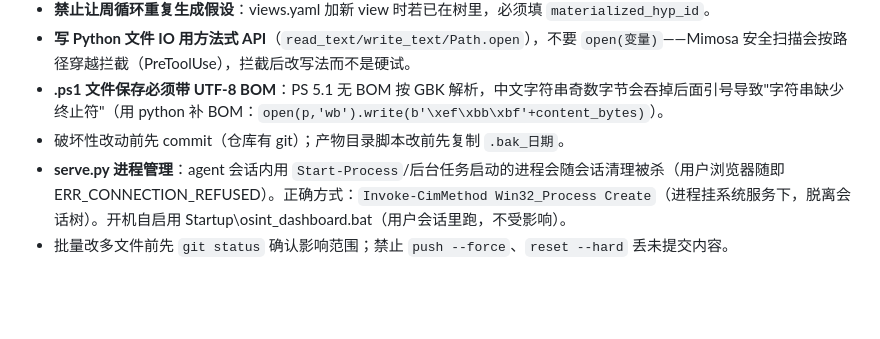
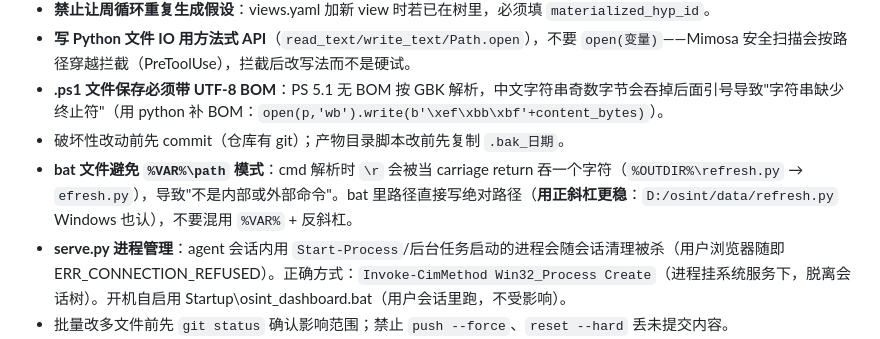
Before and after one commit to ol4p4/osint, a Markdown page: AGENTS.md, the part around the change. Rendered like a GitHub page; blank space fills up the shorter version.

Commit message:
fix: bat path - avoid %VAR%\file (cmd parses \r as CR), use forward slashes
Symptom: 'XXX 不是内部或外部命令' for refresh.py / serve.py.
Root cause: cmd parses \r in %OUTDIR%\refresh.py as carriage return,
eating one char. Fix: use absolute paths with forward slashes.
Verified: bat runs through refresh + WMI serve + open browser end-to-end.
WMI ProcessStartInfo with CreateNoWindow=true detaches from cmd session.

```diff
--- a/AGENTS.md
+++ b/AGENTS.md
@@ -93,6 +93,7 @@ python -c "..." # 见 daily_run.ps1 Step3，或等 OsintWeekly 周日 09:30 自
 - **写 Python 文件 IO 用方法式 API**（`read_text/write_text/Path.open`），不要 `open(变量)`——Mimosa 安全扫描会按路径穿越拦截（PreToolUse），拦截后改写法而不是硬试。
 - **.ps1 文件保存必须带 UTF-8 BOM**：PS 5.1 无 BOM 按 GBK 解析，中文字符串奇数字节会吞掉后面引号导致"字符串缺少终止符"（用 python 补 BOM：`open(p,'wb').write(b'\xef\xbb\xbf'+content_bytes)`）。
 - 破坏性改动前先 commit（仓库有 git）；产物目录脚本改前先复制 `.bak_日期`。
+- **bat 文件避免 `%VAR%\path` 模式**：cmd 解析时 `\r` 会被当 carriage return 吞一个字符（`%OUTDIR%\refresh.py` → `efresh.py`），导致"不是内部或外部命令"。bat 里路径直接写绝对路径（**用正斜杠更稳**：`D:/osint/data/refresh.py` Windows 也认），不要混用 `%VAR%` + 反斜杠。
 - **serve.py 进程管理**：agent 会话内用 `Start-Process`/后台任务启动的进程会随会话清理被杀（用户浏览器随即 ERR_CONNECTION_REFUSED）。正确方式：`Invoke-CimMethod Win32_Process Create`（进程挂系统服务下，脱离会话树）。开机自启用 Startup\osint_dashboard.bat（用户会话里跑，不受影响）。
 - 批量改多文件前先 `git status` 确认影响范围；禁止 `push --force`、`reset --hard` 丢未提交内容。
 - `falsification_criteria` 为空时会在验证时自动从 indicators/sub_propositions 的 `threshold_refute` 回填，不要手填重复值。
```
